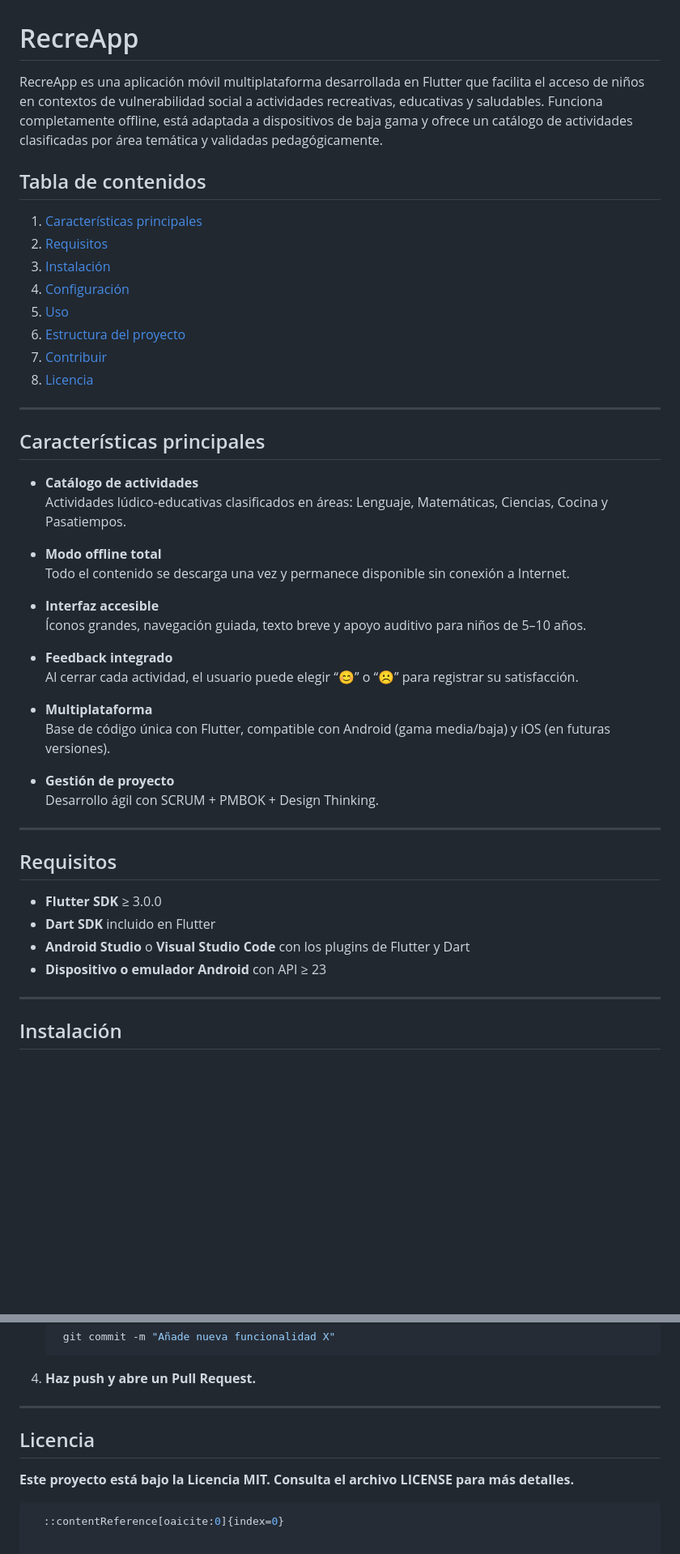
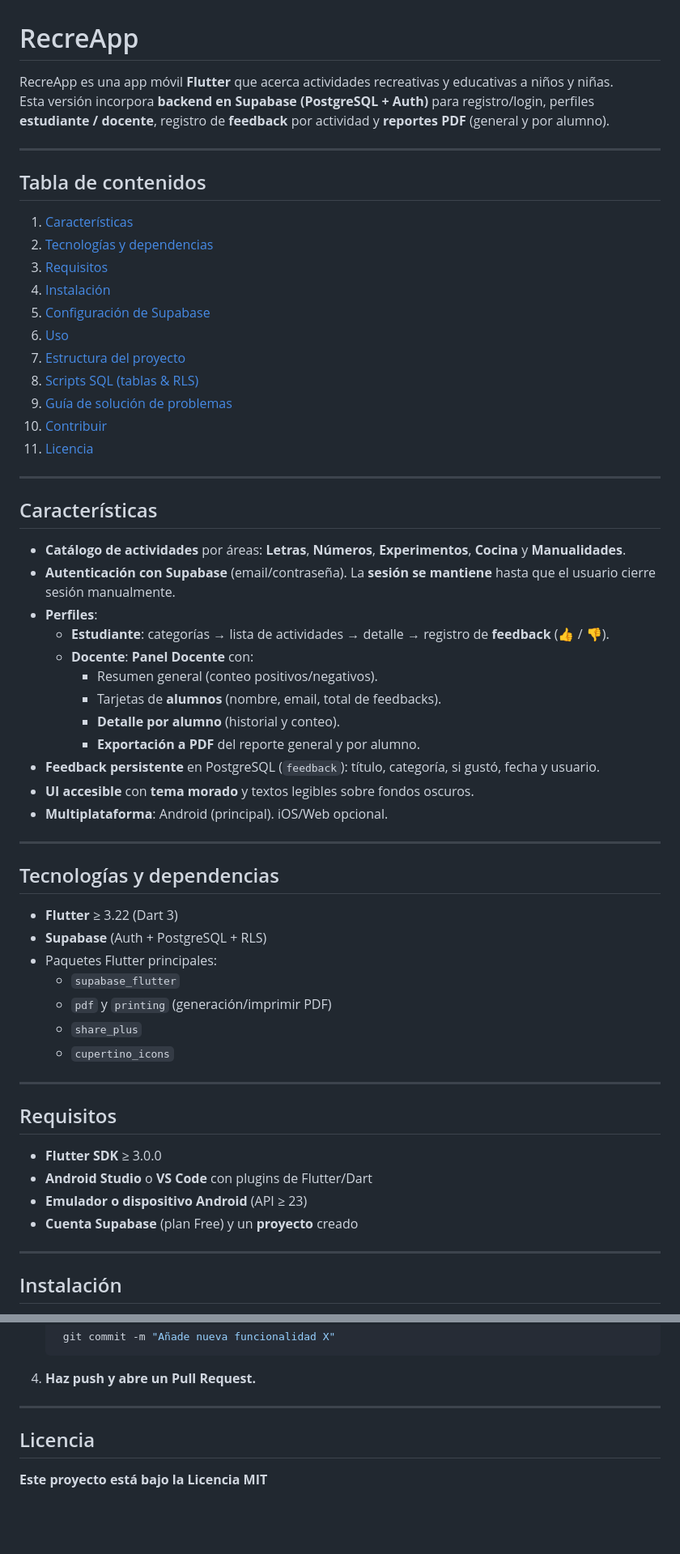
Before and after one commit to Yerko-Jesus/Recreapp, a Markdown page: README.md, 2 parts joined by grey strips. Shown at 81% size. Drawn GitHub-style; blank space fills up the shorter version.

````diff
--- a/README.md
+++ b/README.md
@@ -1,48 +1,61 @@
 # RecreApp
 
-RecreApp es una aplicación móvil multiplataforma desarrollada en Flutter que facilita el acceso de niños en contextos de vulnerabilidad social a actividades recreativas, educativas y saludables. Funciona completamente offline, está adaptada a dispositivos de baja gama y ofrece un catálogo de actividades clasificadas por área temática y validadas pedagógicamente.
+RecreApp es una app móvil **Flutter** que acerca actividades recreativas y educativas a niños y niñas.
+Esta versión incorpora **backend en Supabase (PostgreSQL + Auth)** para registro/login, perfiles **estudiante / docente**, registro de **feedback** por actividad y **reportes PDF** (general y por alumno).
+
+---
 
 ## Tabla de contenidos
 
-1. [Características principales](#caracter%C3%ADsticas-principales)
-2. [Requisitos](#requisitos)
-3. [Instalación](#instalaci%C3%B3n)
-4. [Configuración](#configuraci%C3%B3n)
-5. [Uso](#uso)
-6. [Estructura del proyecto](#estructura-del-proyecto)
-7. [Contribuir](#contribuir)
-8. [Licencia](#licencia)
+1. [Características](#características)
+2. [Tecnologías y dependencias](#tecnologías-y-dependencias)
+3. [Requisitos](#requisitos)
+4. [Instalación](#instalación)
+5. [Configuración de Supabase](#configuración-de-supabase)
+6. [Uso](#uso)
+7. [Estructura del proyecto](#estructura-del-proyecto)
+8. [Scripts SQL (tablas & RLS)](#scripts-sql-tablas--rls)
+9. [Guía de solución de problemas](#guía-de-solución-de-problemas)
+10. [Contribuir](#contribuir)
+11. [Licencia](#licencia)
 
 ---
 
-## Características principales
+## Características
 
-- **Catálogo de actividades**
-  Actividades lúdico-educativas clasificados en áreas: Lenguaje, Matemáticas, Ciencias, Cocina y Pasatiempos.
+- **Catálogo de actividades** por áreas: **Letras**, **Números**, **Experimentos**, **Cocina** y **Manualidades**.
+- **Autenticación con Supabase** (email/contraseña). La **sesión se mantiene** hasta que el usuario cierre sesión manualmente.
+- **Perfiles**:
+  - **Estudiante**: categorías → lista de actividades → detalle → registro de **feedback** (👍 / 👎).
+  - **Docente**: **Panel Docente** con:
+    - Resumen general (conteo positivos/negativos).
+    - Tarjetas de **alumnos** (nombre, email, total de feedbacks).
+    - **Detalle por alumno** (historial y conteo).
+    - **Exportación a PDF** del reporte general y por alumno.
+- **Feedback persistente** en PostgreSQL (`feedback`): título, categoría, si gustó, fecha y usuario.
+- **UI accesible** con **tema morado** y textos legibles sobre fondos oscuros.
+- **Multiplataforma**: Android (principal). iOS/Web opcional.
 
-- **Modo offline total**
-  Todo el contenido se descarga una vez y permanece disponible sin conexión a Internet.
+---
 
-- **Interfaz accesible**
-  Íconos grandes, navegación guiada, texto breve y apoyo auditivo para niños de 5–10 años.
+## Tecnologías y dependencias
 
-- **Feedback integrado**
-  Al cerrar cada actividad, el usuario puede elegir “😊” o “☹️” para registrar su satisfacción.
-
-- **Multiplataforma**
-  Base de código única con Flutter, compatible con Android (gama media/baja) y iOS (en futuras versiones).
-
-- **Gestión de proyecto**
-  Desarrollo ágil con SCRUM + PMBOK + Design Thinking.
+- **Flutter** ≥ 3.22 (Dart 3)
+- **Supabase** (Auth + PostgreSQL + RLS)
+- Paquetes Flutter principales:
+  - `supabase_flutter`
+  - `pdf` y `printing` (generación/imprimir PDF)
+  - `share_plus`
+  - `cupertino_icons`
 
 ---
 
 ## Requisitos
 
 - **Flutter SDK** ≥ 3.0.0
-- **Dart SDK** incluido en Flutter
-- **Android Studio** o **Visual Studio Code** con los plugins de Flutter y Dart
-- **Dispositivo o emulador Android** con API ≥ 23
+- **Android Studio** o **VS Code** con plugins de Flutter/Dart
+- **Emulador o dispositivo Android** (API ≥ 23)
+- **Cuenta Supabase** (plan Free) y un **proyecto** creado
 
 ---
 
@@ -132,8 +261,6 @@ RecreApp es una aplicación móvil multiplataforma desarrollada en Flutter que f
 
 ---
 
+
 ## Licencia
-   **Este proyecto está bajo la Licencia MIT. Consulta el archivo LICENSE para más detalles.**
-
-  ```bash
-    ::contentReference[oaicite:0]{index=0}
+   **Este proyecto está bajo la Licencia MIT**
````
Also changed, not shown: other parts of README.md (+150 -34 lines).
